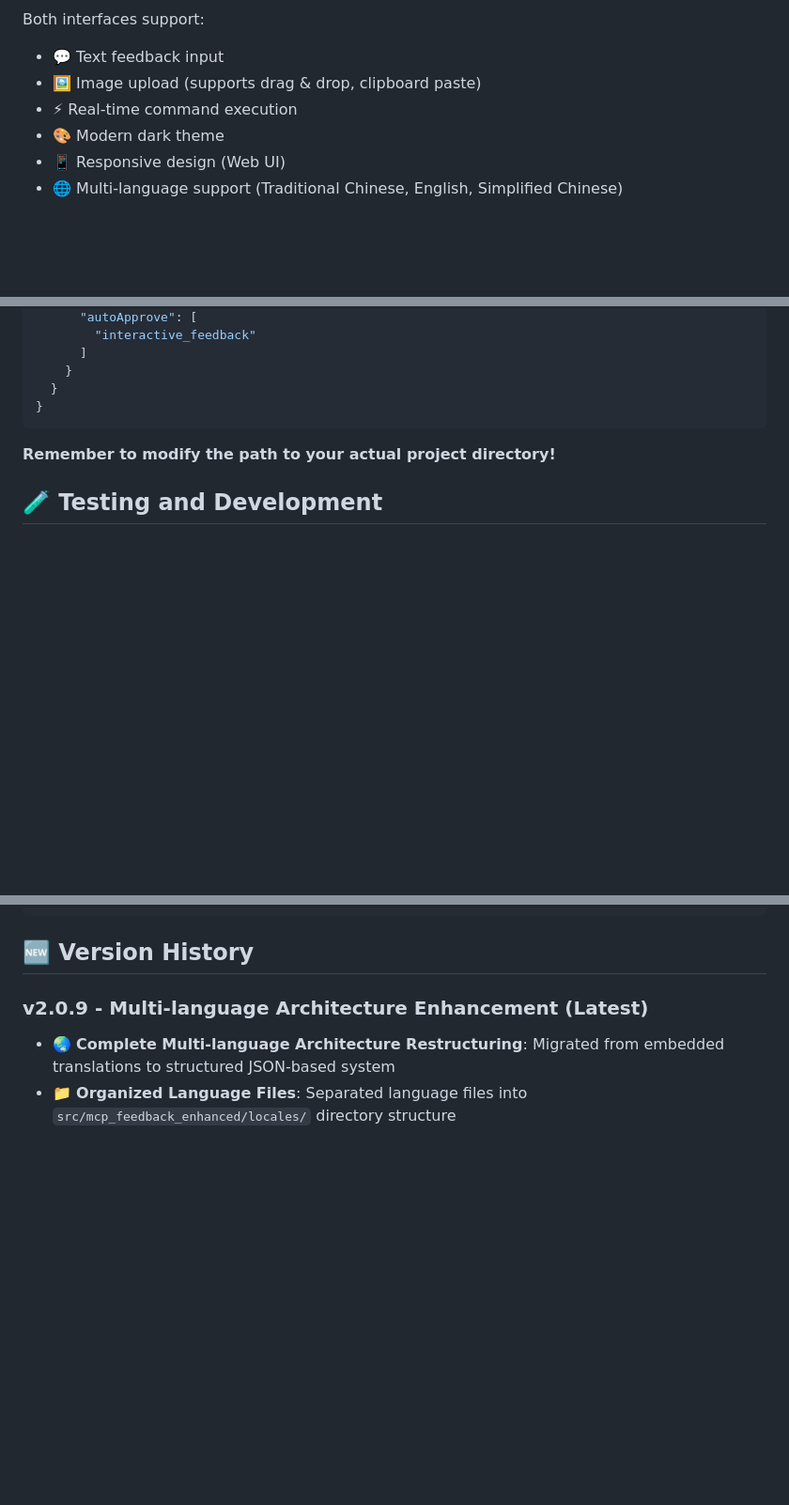
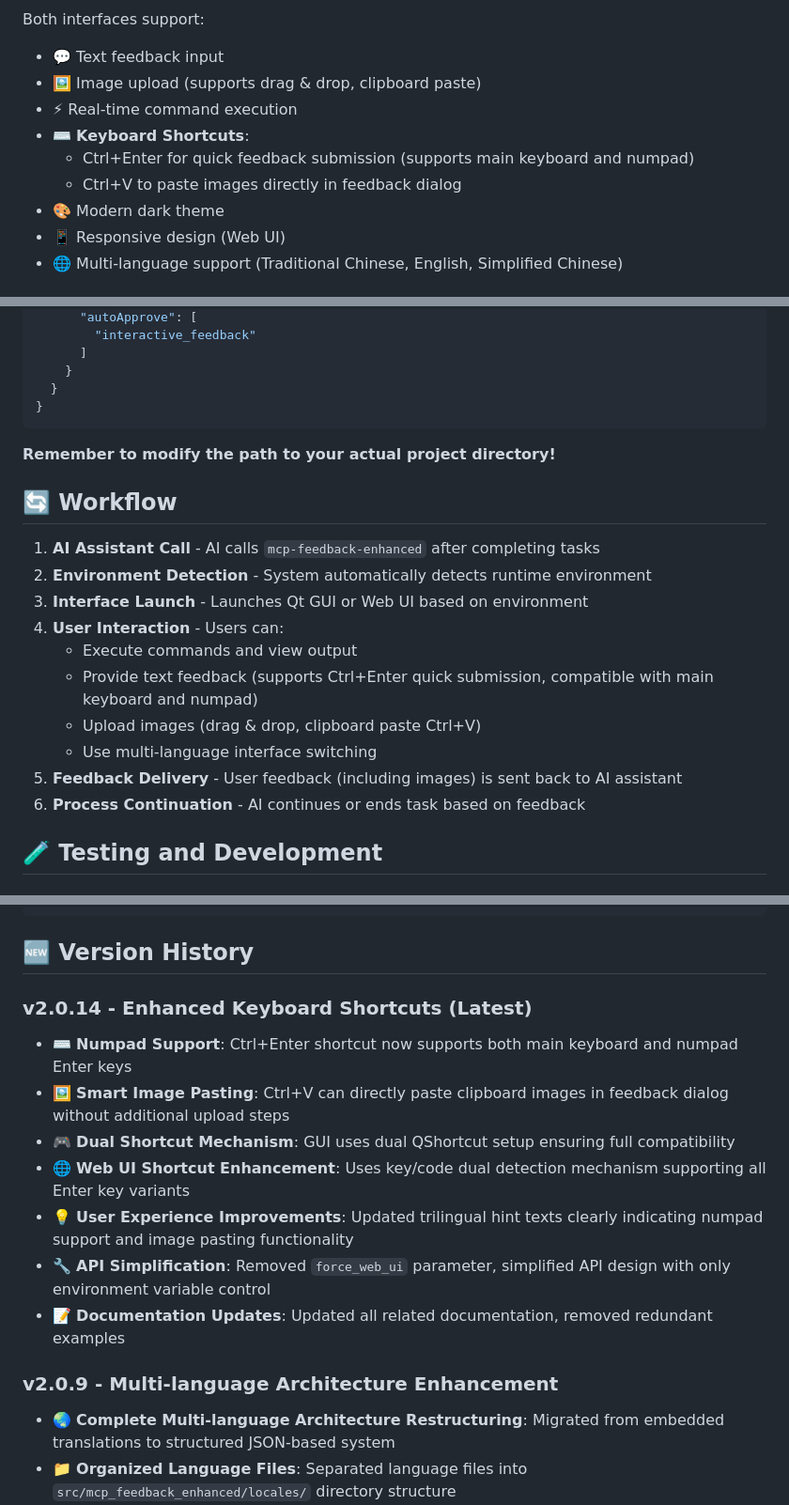
Before and after one commit to zetxtech/mcp-feedback-enhanced, a Markdown page: README.md, 3 parts joined by grey strips. Shown at 94% size. Rendered like a GitHub page; blank space fills up the shorter version.

```diff
--- a/README.md
+++ b/README.md
@@ -50,6 +50,9 @@ Both interfaces support:
 - 💬 Text feedback input
 - 🖼️ Image upload (supports drag & drop, clipboard paste)
 - ⚡ Real-time command execution
+- ⌨️ **Keyboard Shortcuts**:
+  - Ctrl+Enter for quick feedback submission (supports main keyboard and numpad)
+  - Ctrl+V to paste images directly in feedback dialog
 - 🎨 Modern dark theme
 - 📱 Responsive design (Web UI)
 - 🌐 Multi-language support (Traditional Chinese, English, Simplified Chinese)
@@ -190,6 +193,19 @@ If you need to use source version or want to customize environment variables:
 
 **Remember to modify the path to your actual project directory!**
 
+## 🔄 Workflow
+
+1. **AI Assistant Call** - AI calls `mcp-feedback-enhanced` after completing tasks
+2. **Environment Detection** - System automatically detects runtime environment
+3. **Interface Launch** - Launches Qt GUI or Web UI based on environment
+4. **User Interaction** - Users can:
+   - Execute commands and view output
+   - Provide text feedback (supports Ctrl+Enter quick submission, compatible with main keyboard and numpad)
+   - Upload images (drag & drop, clipboard paste Ctrl+V)
+   - Use multi-language interface switching
+5. **Feedback Delivery** - User feedback (including images) is sent back to AI assistant
+6. **Process Continuation** - AI continues or ends task based on feedback
+
 ## 🧪 Testing and Development
 
 ### Testing with uvx
@@ -215,7 +231,16 @@ MCP_DEBUG=true uvx mcp-feedback-enhanced@latest test
 
 ## 🆕 Version History
 
-### v2.0.9 - Multi-language Architecture Enhancement (Latest)
+### v2.0.14 - Enhanced Keyboard Shortcuts (Latest)
+- ⌨️ **Numpad Support**: Ctrl+Enter shortcut now supports both main keyboard and numpad Enter keys
+- 🖼️ **Smart Image Pasting**: Ctrl+V can directly paste clipboard images in feedback dialog without additional upload steps
+- 🎮 **Dual Shortcut Mechanism**: GUI uses dual QShortcut setup ensuring full compatibility
+- 🌐 **Web UI Shortcut Enhancement**: Uses key/code dual detection mechanism supporting all Enter key variants
+- 💡 **User Experience Improvements**: Updated trilingual hint texts clearly indicating numpad support and image pasting functionality
+- 🔧 **API Simplification**: Removed `force_web_ui` parameter, simplified API design with only environment variable control
+- 📝 **Documentation Updates**: Updated all related documentation, removed redundant examples
+
+### v2.0.9 - Multi-language Architecture Enhancement
 - 🌏 **Complete Multi-language Architecture Restructuring**: Migrated from embedded translations to structured JSON-based system
 - 📁 **Organized Language Files**: Separated language files into `src/mcp_feedback_enhanced/locales/` directory structure
 - 🔧 **Enhanced Internationalization**: Dynamic loading with nested key structure and browser language detection
```
Also changed, not shown: README.zh-TW.md (+18 -5 lines).
